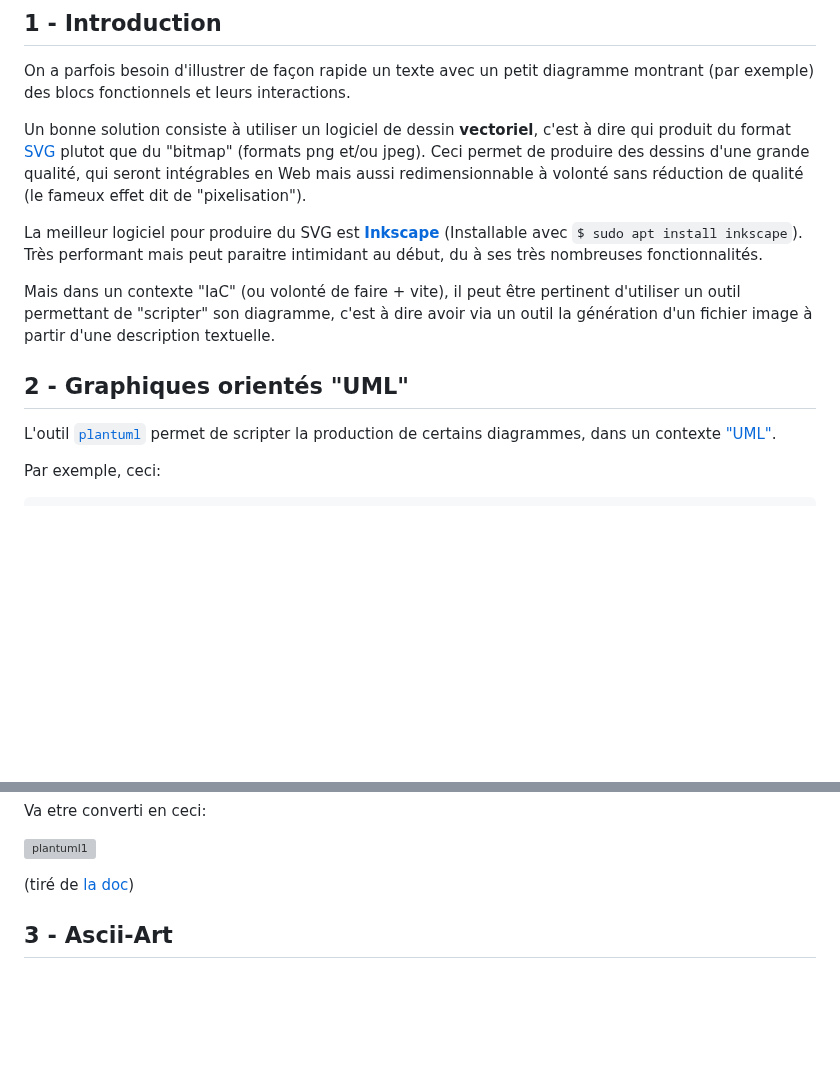
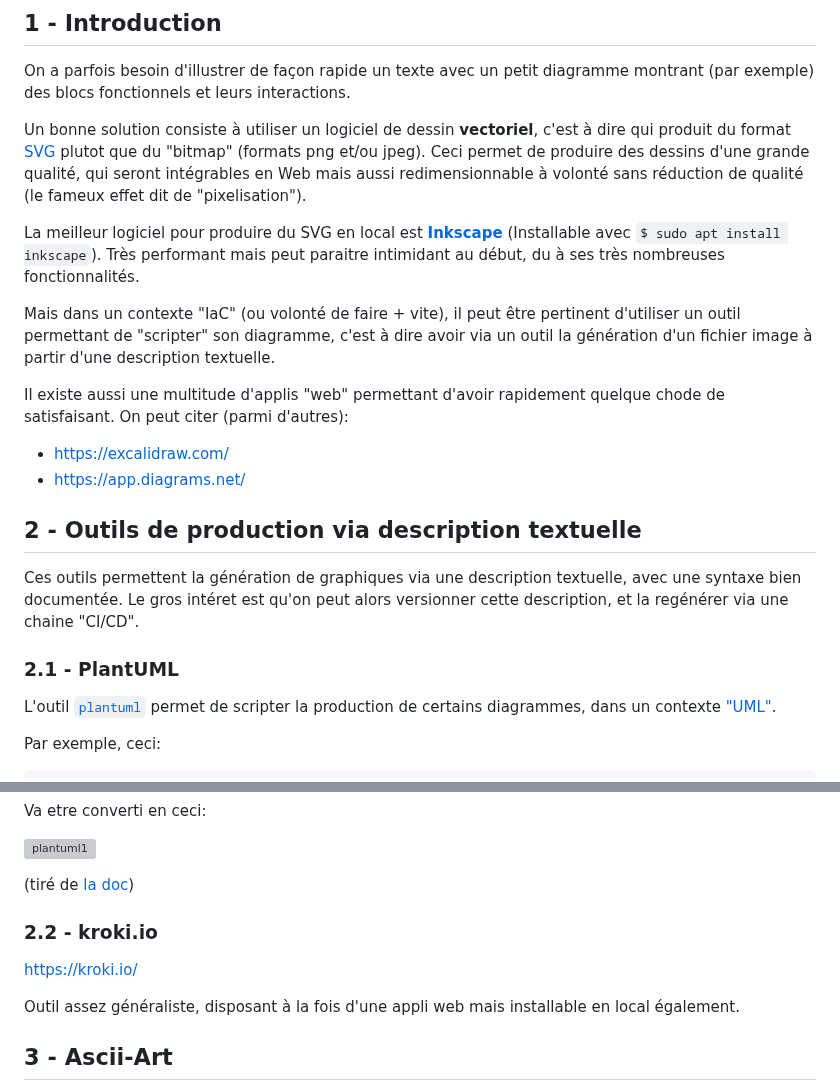
Before and after one commit to skramm/but3_rt, a Markdown page: content/diagrammes/readme.md, 2 parts joined by grey strips. GitHub-like rendering; blank space fills up the shorter version; grey boxes are pictures that could not be loaded.

Commit message:
ajout outils diagrammes

```diff
--- a/content/diagrammes/readme.md
+++ b/content/diagrammes/readme.md
@@ -8,12 +8,23 @@ Un bonne solution consiste à utiliser un logiciel de dessin **vectoriel**, c'es
 plutot que du "bitmap" (formats png et/ou jpeg).
 Ceci permet de produire des dessins d'une grande qualité, qui seront intégrables en Web mais aussi redimensionnable à volonté sans réduction de qualité (le fameux effet dit de "pixelisation").
 
-La meilleur logiciel pour produire du SVG est [**Inkscape**](https://fr.wikipedia.org/wiki/Inkscape) (Installable avec `$ sudo apt install inkscape`).
+La meilleur logiciel pour produire du SVG en local est [**Inkscape**](https://fr.wikipedia.org/wiki/Inkscape)
+(Installable avec `$ sudo apt install inkscape`).
 Très performant mais peut paraitre intimidant au début, du à ses très nombreuses fonctionnalités.
 
 Mais dans un contexte "IaC" (ou volonté de faire + vite), il peut être pertinent d'utiliser un outil permettant de "scripter" son diagramme, c'est à dire avoir via un outil la génération d'un fichier image à partir d'une description textuelle.
 
-## 2 - Graphiques orientés "UML"
+Il existe aussi une multitude d'applis "web" permettant d'avoir rapidement quelque chode de satisfaisant.
+On peut citer (parmi d'autres):
+- https://excalidraw.com/
+- https://app.diagrams.net/
+
+## 2 - Outils de production via description textuelle
+
+Ces outils permettent la génération de graphiques via une description textuelle, avec une syntaxe bien documentée.
+Le gros intéret est qu'on peut alors versionner cette description, et la regénérer via une chaine "CI/CD".
+
+### 2.1 - PlantUML
 
 L'outil [`plantuml`](https://plantuml.com/) permet de scripter la production de certains diagrammes, dans un contexte ["UML"](https://fr.wikipedia.org/wiki/UML_(informatique)).
 
@@ -32,6 +43,14 @@ Va etre converti en ceci:
 ![plantuml1](exemples/plantuml_1.svg)
 
 (tiré de [la doc](https://plantuml.com/sequence-diagram))
+
+### 2.2 - kroki.io
+
+https://kroki.io/
+
+Outil assez généraliste, disposant à la fois d'une appli web mais installable en local également.
+
+
 
 ## 3 - Ascii-Art
 
```
